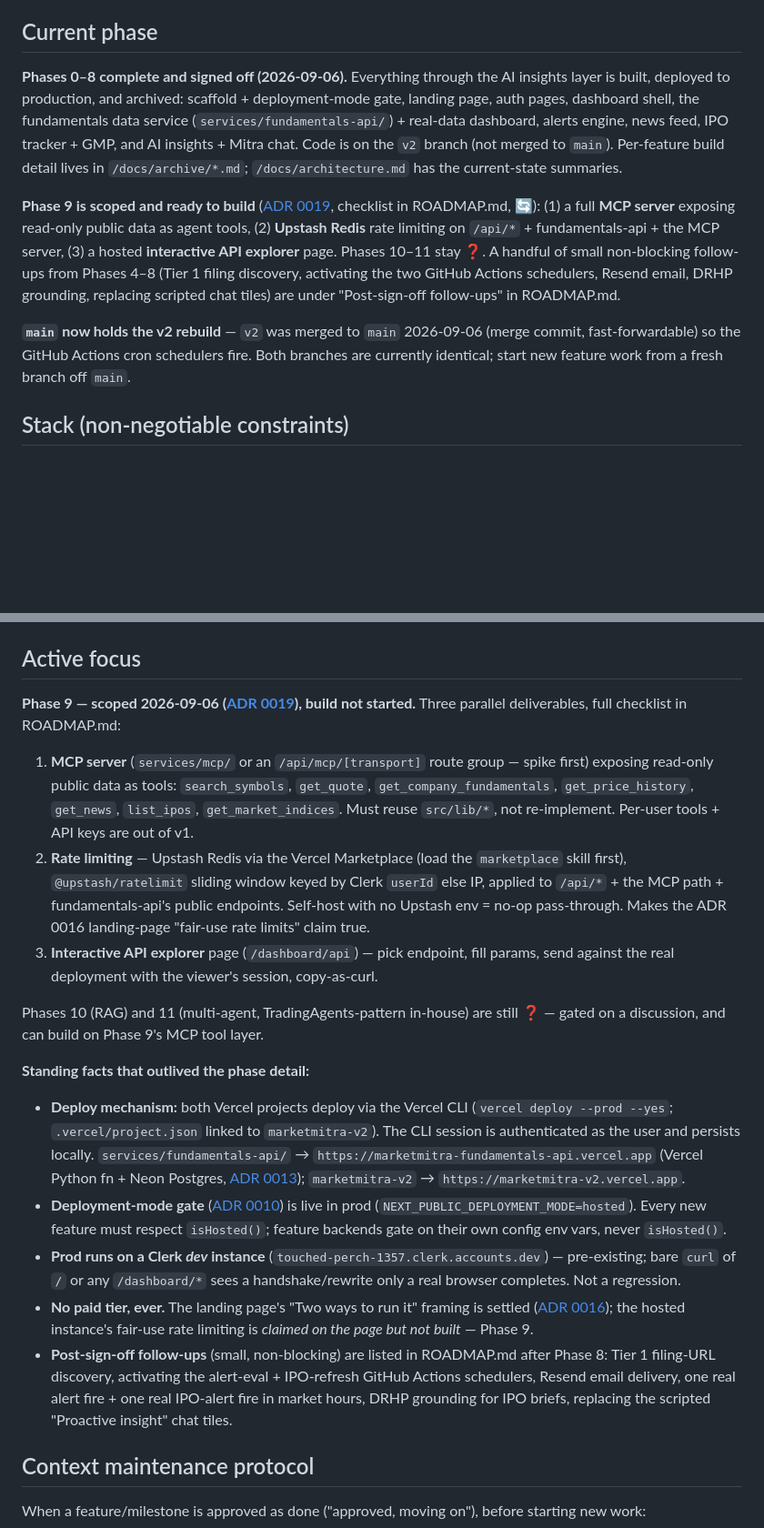
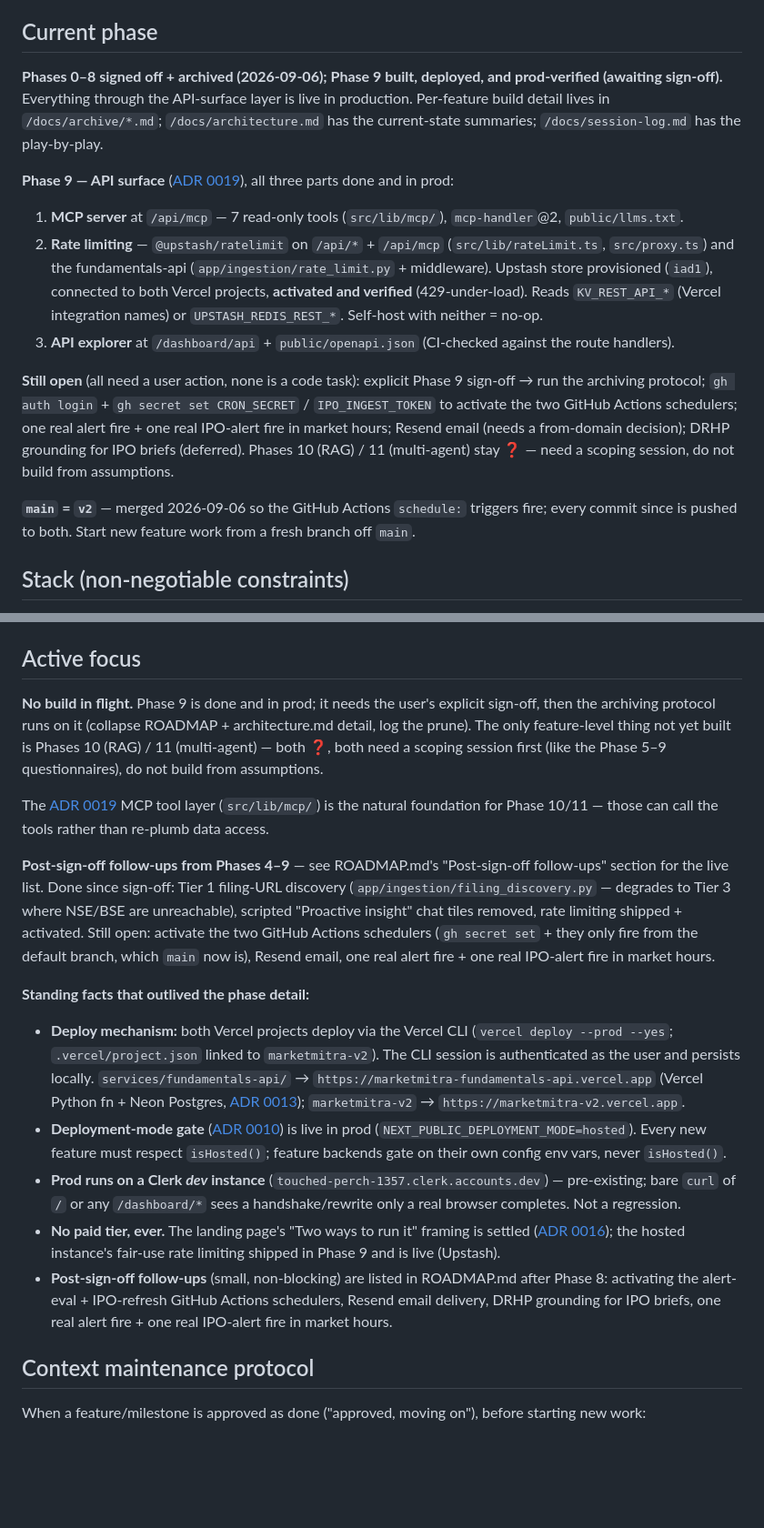
Before and after one commit to AnkushGitRepo/Financial-Dashboard, a Markdown page: CLAUDE.md, 2 parts joined by grey strips. Shown at 91% size. GitHub-like rendering; blank space fills up the shorter version.

Commit message:
docs: CLAUDE.md — Current phase / Active focus caught up to end of Phase 9
Was stale ("Phase 9 scoped, build not started"; "not merged to main").
Now reflects: Phases 0-8 archived, Phase 9 built+deployed+prod-verified
(awaiting sign-off), main = v2, rate limiting live, Tier 1 discovery +
chat tiles done, remaining items are all user actions.

Co-Authored-By: Claude Sonnet 5 <noreply@anthropic.com>
Claude-Session: https://claude.ai/code/session_018mYKwvC4uXH3ps3nG28LEq

```diff
--- a/CLAUDE.md
+++ b/CLAUDE.md
@@ -8,11 +8,16 @@ MarketMitra is a financial dashboard (Indian markets: indices, stocks, IPOs, new
 
 ## Current phase
 
-**Phases 0–8 complete and signed off (2026-09-06).** Everything through the AI insights layer is built, deployed to production, and archived: scaffold + deployment-mode gate, landing page, auth pages, dashboard shell, the fundamentals data service (`services/fundamentals-api/`) + real-data dashboard, alerts engine, news feed, IPO tracker + GMP, and AI insights + Mitra chat. Code is on the `v2` branch (not merged to `main`). Per-feature build detail lives in `/docs/archive/*.md`; `/docs/architecture.md` has the current-state summaries.
+**Phases 0–8 signed off + archived (2026-09-06); Phase 9 built, deployed, and prod-verified (awaiting sign-off).** Everything through the API-surface layer is live in production. Per-feature build detail lives in `/docs/archive/*.md`; `/docs/architecture.md` has the current-state summaries; `/docs/session-log.md` has the play-by-play.
 
-**Phase 9 is scoped and ready to build** ([ADR 0019](./docs/decisions/0019-phase-9-api-surface-mcp-rate-limiting.md), checklist in ROADMAP.md, 🔄): (1) a full **MCP server** exposing read-only public data as agent tools, (2) **Upstash Redis** rate limiting on `/api/*` + fundamentals-api + the MCP server, (3) a hosted **interactive API explorer** page. Phases 10–11 stay ❓. A handful of small non-blocking follow-ups from Phases 4–8 (Tier 1 filing discovery, activating the two GitHub Actions schedulers, Resend email, DRHP grounding, replacing scripted chat tiles) are under "Post-sign-off follow-ups" in ROADMAP.md.
+**Phase 9 — API surface** ([ADR 0019](./docs/decisions/0019-phase-9-api-surface-mcp-rate-limiting.md)), all three parts done and in prod:
+1. **MCP server** at `/api/mcp` — 7 read-only tools (`src/lib/mcp/`), `mcp-handler`@2, `public/llms.txt`.
+2. **Rate limiting** — `@upstash/ratelimit` on `/api/*` + `/api/mcp` (`src/lib/rateLimit.ts`, `src/proxy.ts`) and the fundamentals-api (`app/ingestion/rate_limit.py` + middleware). Upstash store provisioned (`iad1`), connected to both Vercel projects, **activated and verified** (429-under-load). Reads `KV_REST_API_*` (Vercel integration names) or `UPSTASH_REDIS_REST_*`. Self-host with neither = no-op.
+3. **API explorer** at `/dashboard/api` + `public/openapi.json` (CI-checked against the route handlers).
 
-**`main` now holds the v2 rebuild** — `v2` was merged to `main` 2026-09-06 (merge commit, fast-forwardable) so the GitHub Actions cron schedulers fire. Both branches are currently identical; start new feature work from a fresh branch off `main`.
+**Still open** (all need a user action, none is a code task): explicit Phase 9 sign-off → run the archiving protocol; `gh auth login` + `gh secret set CRON_SECRET` / `IPO_INGEST_TOKEN` to activate the two GitHub Actions schedulers; one real alert fire + one real IPO-alert fire in market hours; Resend email (needs a from-domain decision); DRHP grounding for IPO briefs (deferred). Phases 10 (RAG) / 11 (multi-agent) stay ❓ — need a scoping session, do not build from assumptions.
+
+**`main` = `v2`** — merged 2026-09-06 so the GitHub Actions `schedule:` triggers fire; every commit since is pushed to both. Start new feature work from a fresh branch off `main`.
 
 ## Stack (non-negotiable constraints)
 
@@ -39,12 +44,11 @@ MarketMitra is a financial dashboard (Indian markets: indices, stocks, IPOs, new
 
 ## Active focus
 
-**Phase 9 — scoped 2026-09-06 ([ADR 0019](./docs/decisions/0019-phase-9-api-surface-mcp-rate-limiting.md)), build not started.** Three parallel deliverables, full checklist in ROADMAP.md:
-1. **MCP server** (`services/mcp/` or an `/api/mcp/[transport]` route group — spike first) exposing read-only public data as tools: `search_symbols`, `get_quote`, `get_company_fundamentals`, `get_price_history`, `get_news`, `list_ipos`, `get_market_indices`. Must reuse `src/lib/*`, not re-implement. Per-user tools + API keys are out of v1.
-2. **Rate limiting** — Upstash Redis via the Vercel Marketplace (load the `marketplace` skill first), `@upstash/ratelimit` sliding window keyed by Clerk `userId` else IP, applied to `/api/*` + the MCP path + fundamentals-api's public endpoints. Self-host with no Upstash env = no-op pass-through. Makes the ADR 0016 landing-page "fair-use rate limits" claim true.
-3. **Interactive API explorer** page (`/dashboard/api`) — pick endpoint, fill params, send against the real deployment with the viewer's session, copy-as-curl.
+**No build in flight.** Phase 9 is done and in prod; it needs the user's explicit sign-off, then the archiving protocol runs on it (collapse ROADMAP + architecture.md detail, log the prune). The only feature-level thing not yet built is Phases 10 (RAG) / 11 (multi-agent) — both ❓, both need a scoping session first (like the Phase 5–9 questionnaires), do not build from assumptions.
 
-Phases 10 (RAG) and 11 (multi-agent, TradingAgents-pattern in-house) are still ❓ — gated on a discussion, and can build on Phase 9's MCP tool layer.
+The [ADR 0019](./docs/decisions/0019-phase-9-api-surface-mcp-rate-limiting.md) MCP tool layer (`src/lib/mcp/`) is the natural foundation for Phase 10/11 — those can call the tools rather than re-plumb data access.
+
+**Post-sign-off follow-ups from Phases 4–9** — see ROADMAP.md's "Post-sign-off follow-ups" section for the live list. Done since sign-off: Tier 1 filing-URL discovery (`app/ingestion/filing_discovery.py` — degrades to Tier 3 where NSE/BSE are unreachable), scripted "Proactive insight" chat tiles removed, rate limiting shipped + activated. Still open: activate the two GitHub Actions schedulers (`gh secret set` + they only fire from the default branch, which `main` now is), Resend email, one real alert fire + one real IPO-alert fire in market hours.
 
 **Standing facts that outlived the phase detail:**
 
@@ -62,12 +66,11 @@ Phases 10 (RAG) and 11 (multi-agent, TradingAgents-pattern in-house) are still
   real browser completes. Not a regression.
 - **No paid tier, ever.** The landing page's "Two ways to run it" framing is settled
   ([ADR 0016](./docs/decisions/0016-landing-page-no-paid-tier-reconciliation.md)); the
-  hosted instance's fair-use rate limiting is *claimed on the page but not built* — Phase 9.
+  hosted instance's fair-use rate limiting shipped in Phase 9 and is live (Upstash).
 - **Post-sign-off follow-ups** (small, non-blocking) are listed in ROADMAP.md after Phase 8:
-  Tier 1 filing-URL discovery, activating the alert-eval + IPO-refresh GitHub Actions
-  schedulers, Resend email delivery, one real alert fire + one real IPO-alert fire in
-  market hours, DRHP grounding for IPO briefs, replacing the scripted "Proactive insight"
-  chat tiles.
+  activating the alert-eval + IPO-refresh GitHub Actions schedulers, Resend email delivery,
+  DRHP grounding for IPO briefs, one real alert fire + one real IPO-alert fire in
+  market hours.
 
 ## Context maintenance protocol
 
```
